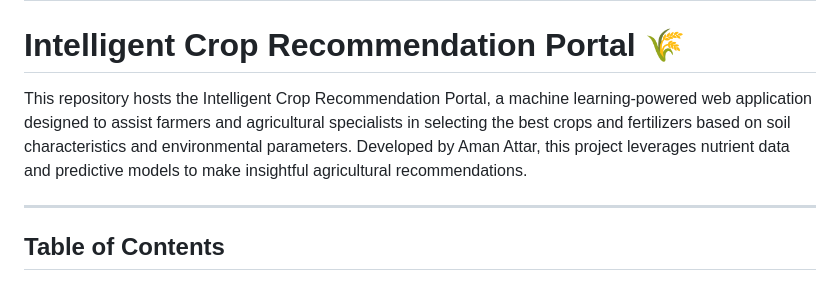
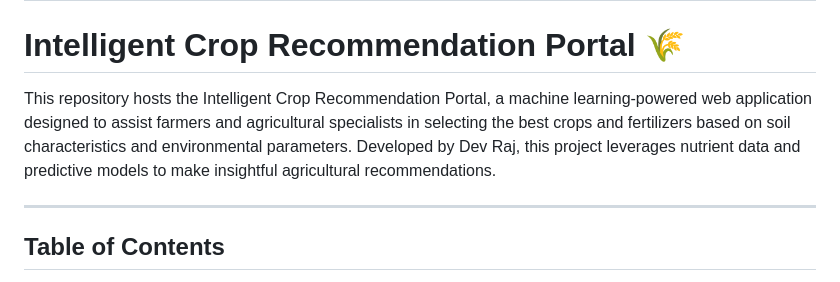
Before and after one commit to devraj-io/AI-Crop-Prediction, a Markdown page: README.md, the part around the change. GitHub-like rendering.

```diff
--- a/README.md
+++ b/README.md
@@ -7,7 +7,7 @@ Let’s begin our coding quest! Below is the complete `README.md` file for the "
 
 # Intelligent Crop Recommendation Portal 🌾
 
-This repository hosts the Intelligent Crop Recommendation Portal, a machine learning-powered web application designed to assist farmers and agricultural specialists in selecting the best crops and fertilizers based on soil characteristics and environmental parameters. Developed by Aman Attar, this project leverages nutrient data and predictive models to make insightful agricultural recommendations.
+This repository hosts the Intelligent Crop Recommendation Portal, a machine learning-powered web application designed to assist farmers and agricultural specialists in selecting the best crops and fertilizers based on soil characteristics and environmental parameters. Developed by Dev Raj, this project leverages nutrient data and predictive models to make insightful agricultural recommendations.
 
 ---
 
```
